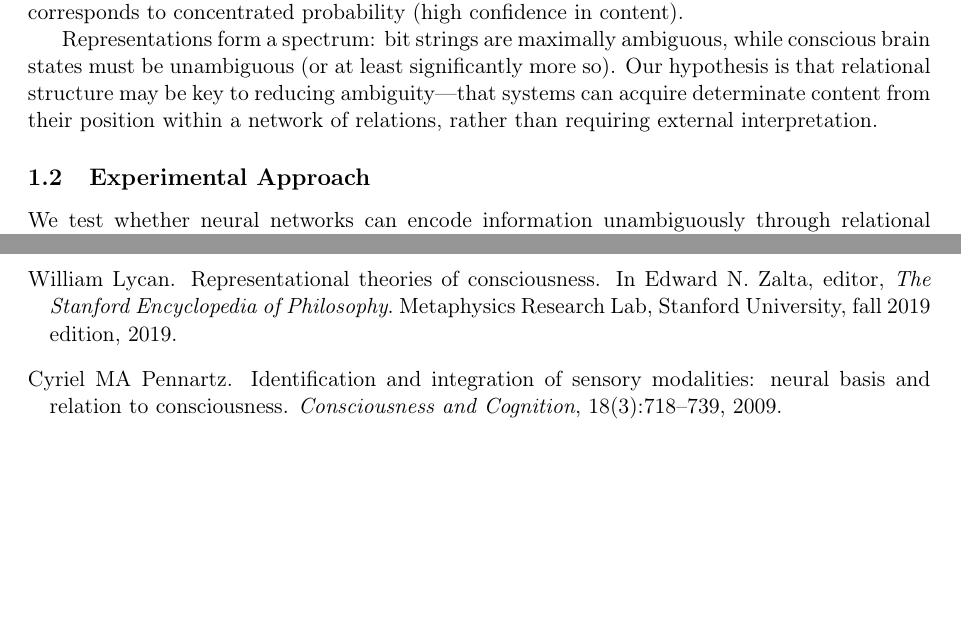
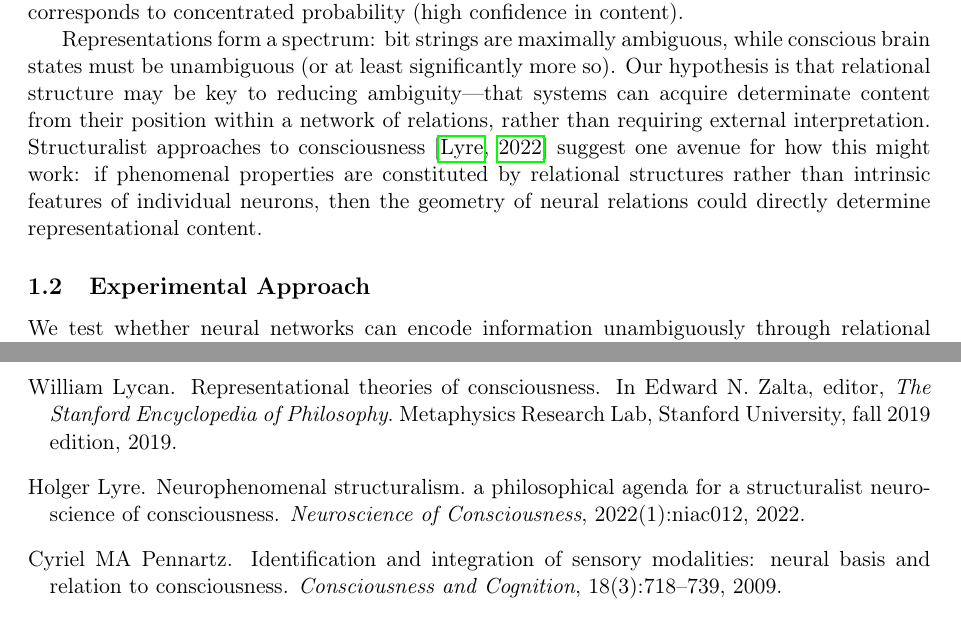
Before and after one commit to entropicbloom/consciousness, a LaTeX paper (paper/main.tex, which reads paper/introduction.tex): two parts of pages 2 and 13 of 14, joined at a grey line, cut so that both start at the same text, the shorter picture padded with empty space. Compiled offline with pdfLaTeX.

Commit message:
Add structuralism as theoretical avenue for relational content

```diff
--- a/paper/introduction.tex
+++ b/paper/introduction.tex
@@ -12,7 +12,7 @@ We formalize ambiguity as conditional entropy:
 \end{equation}
 where $I$ denotes possible interpretations and $R$ the representation. High ambiguity corresponds to uniform distribution over interpretations (minimal information about content); low ambiguity corresponds to concentrated probability (high confidence in content).
 
-Representations form a spectrum: bit strings are maximally ambiguous, while conscious brain states must be unambiguous (or at least significantly more so). Our hypothesis is that relational structure may be key to reducing ambiguity---that systems can acquire determinate content from their position within a network of relations, rather than requiring external interpretation.
+Representations form a spectrum: bit strings are maximally ambiguous, while conscious brain states must be unambiguous (or at least significantly more so). Our hypothesis is that relational structure may be key to reducing ambiguity---that systems can acquire determinate content from their position within a network of relations, rather than requiring external interpretation. Structuralist approaches to consciousness \citep{lyre2022neurophenomenal} suggest one avenue for how this might work: if phenomenal properties are constituted by relational structures rather than intrinsic features of individual neurons, then the geometry of neural relations could directly determine representational content.
 
 \subsection{Experimental Approach}
 
```
